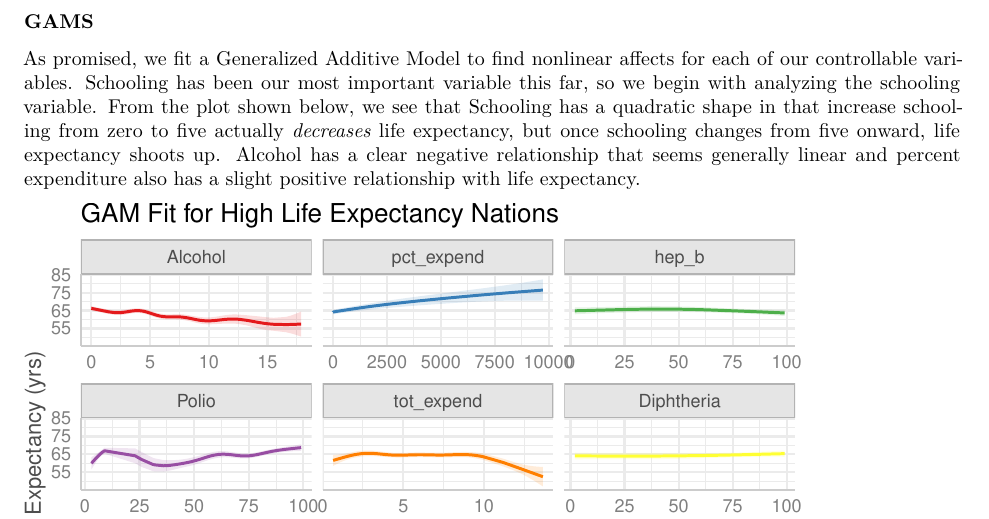
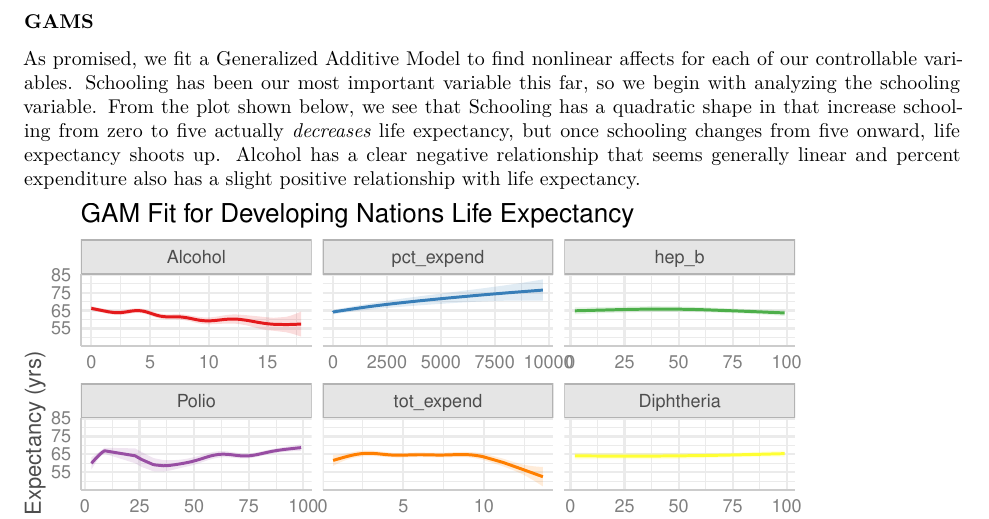
Before and after one commit to chasehmathis/STA325-Final-Project, a Quarto document (report/STA325Report.qmd): part of page 6 of 11, cut so that both start at the same text. The pictures show the output file report/STA325Report.pdf that the author committed with the source.

Commit message:
fixing report

````diff
--- a/report/STA325Report.qmd
+++ b/report/STA325Report.qmd
@@ -347,7 +347,7 @@ undeveloped_Gam <- wflow_controlled_gam |>
   fit(data = training_life)
 
 plot(ggeffects::ggpredict(undeveloped_Gam$fit$fit), facets = TRUE) +
-  labs(x = "", y = "Life Expectancy (yrs)", title = "GAM Fit for High Life Expectancy Nations")
+  labs(x = "", y = "Life Expectancy (yrs)", title = "GAM Fit for Developing Nations Life Expectancy")
 ```
 
 These models illustrate the importance of schooling in increasing life expectancy, and we conclude that schooling is the most important aspect for developing countries to focus on in increasing life expectancy. We also suggest that given that average schooling is less than 11 years, focusing on Diphtheria vaccination rates will also help increase life expectancy as noted in our tree model. Increasing government expenditure does not simply increase life expectancy, so it is important to spend money wisely on the factors we listed out, instead of spending freely on anything.
````
Also changed, not shown: report/STA325Report.pdf.
